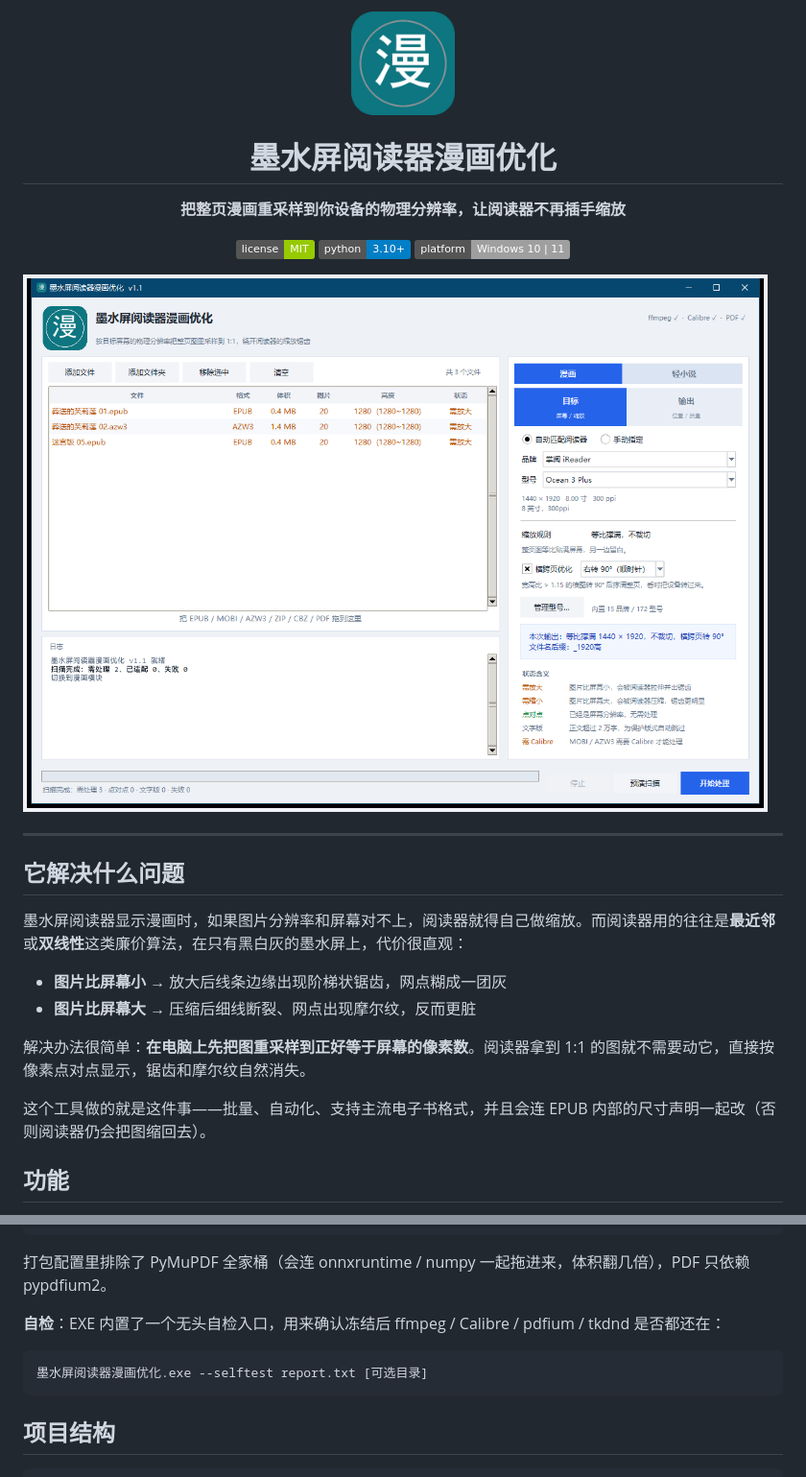
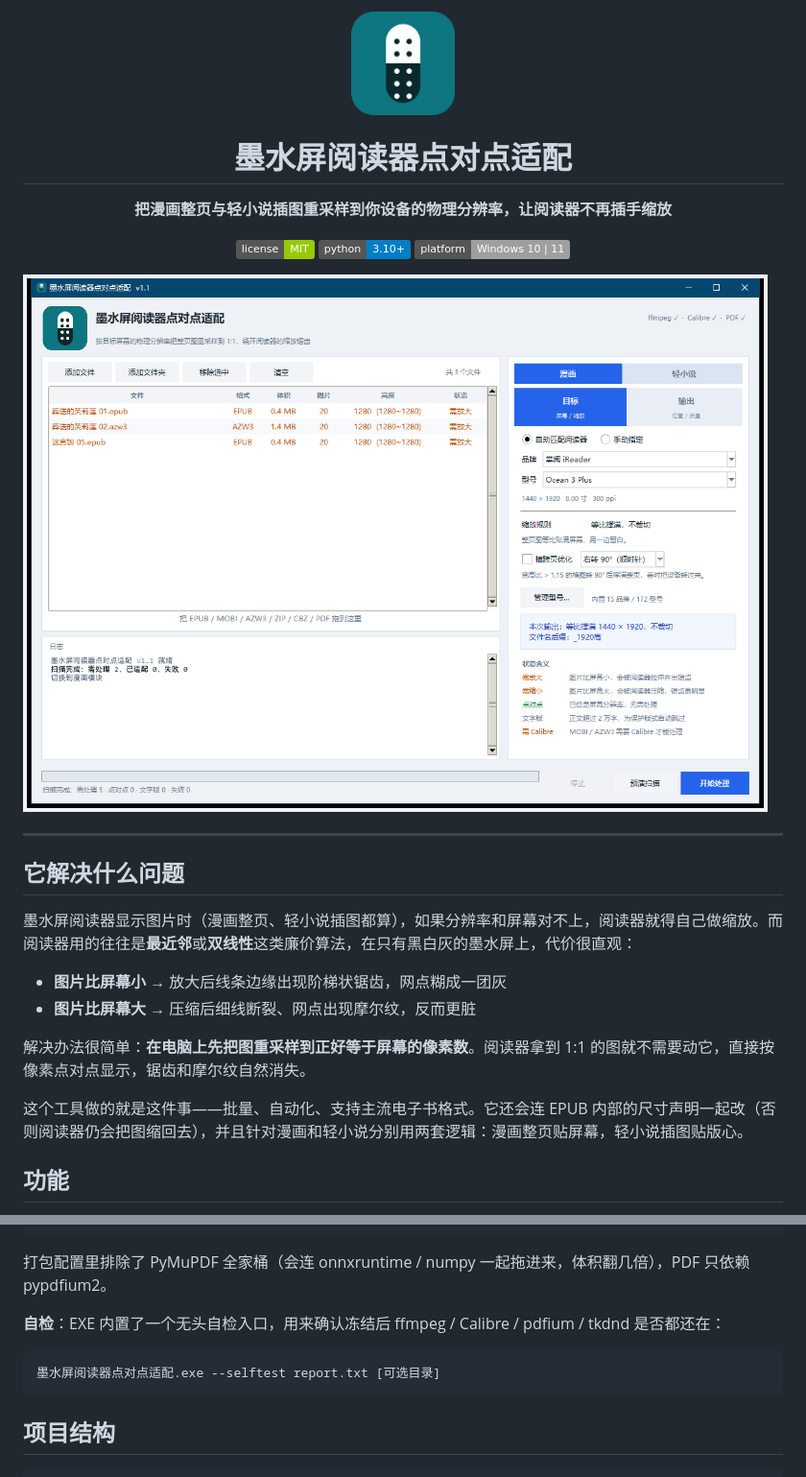
Before and after one commit to yesloli/eink-manga-resize, a Markdown page: README.md, 2 parts joined by grey strips. Shown at 96% size. GitHub-like rendering; pictures changed too: assets/app_preview.png, assets/screenshots/comic-target.png; badges without logos.

````diff
--- a/README.md
+++ b/README.md
@@ -1,7 +1,7 @@
 <div align="center">
   <img src="assets/app_preview.png" width="108" alt="logo">
-  <h1>墨水屏阅读器漫画优化</h1>
-  <p><b>把整页漫画重采样到你设备的物理分辨率，让阅读器不再插手缩放</b></p>
+  <h1>墨水屏阅读器点对点适配</h1>
+  <p><b>把漫画整页与轻小说插图重采样到你设备的物理分辨率，让阅读器不再插手缩放</b></p>
   <p>
     <img alt="license" src="https://img.shields.io/badge/license-MIT-green">
     <img alt="python" src="https://img.shields.io/badge/python-3.10%2B-blue">
@@ -15,14 +15,14 @@
 
 ## 它解决什么问题
 
-墨水屏阅读器显示漫画时，如果图片分辨率和屏幕对不上，阅读器就得自己做缩放。而阅读器用的往往是**最近邻**或**双线性**这类廉价算法，在只有黑白灰的墨水屏上，代价很直观：
+墨水屏阅读器显示图片时（漫画整页、轻小说插图都算），如果分辨率和屏幕对不上，阅读器就得自己做缩放。而阅读器用的往往是**最近邻**或**双线性**这类廉价算法，在只有黑白灰的墨水屏上，代价很直观：
 
 - **图片比屏幕小** → 放大后线条边缘出现阶梯状锯齿，网点糊成一团灰
 - **图片比屏幕大** → 压缩后细线断裂、网点出现摩尔纹，反而更脏
 
 解决办法很简单：**在电脑上先把图重采样到正好等于屏幕的像素数**。阅读器拿到 1:1 的图就不需要动它，直接按像素点对点显示，锯齿和摩尔纹自然消失。
 
-这个工具做的就是这件事——批量、自动化、支持主流电子书格式，并且会连 EPUB 内部的尺寸声明一起改（否则阅读器仍会把图缩回去）。
+这个工具做的就是这件事——批量、自动化、支持主流电子书格式。它还会连 EPUB 内部的尺寸声明一起改（否则阅读器仍会把图缩回去），并且针对漫画和轻小说分别用两套逻辑：漫画整页贴屏幕，轻小说插图贴版心。
 
 ## 功能
 
@@ -234,7 +234,7 @@ pyinstaller --noconfirm --clean manga_resize.spec      # 产物在 dist/
 **自检**：EXE 内置了一个无头自检入口，用来确认冻结后 ffmpeg / Calibre / pdfium / tkdnd 是否都还在：
 
 ```bash
-墨水屏阅读器漫画优化.exe --selftest report.txt [可选目录]
+墨水屏阅读器点对点适配.exe --selftest report.txt [可选目录]
 ```
 
 ## 项目结构
````
Also changed, not shown: assets/app_header.png, assets/app_sizes.png, assets/screenshots/novel-target.png, 8 other files.
